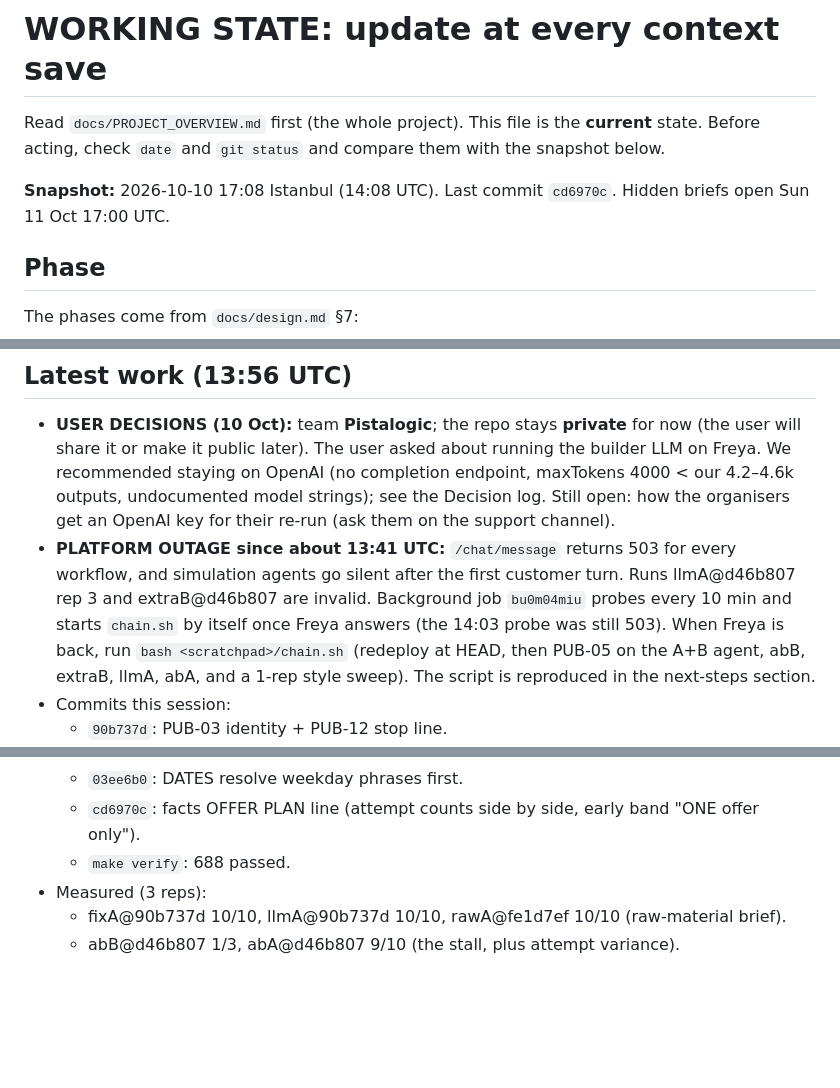
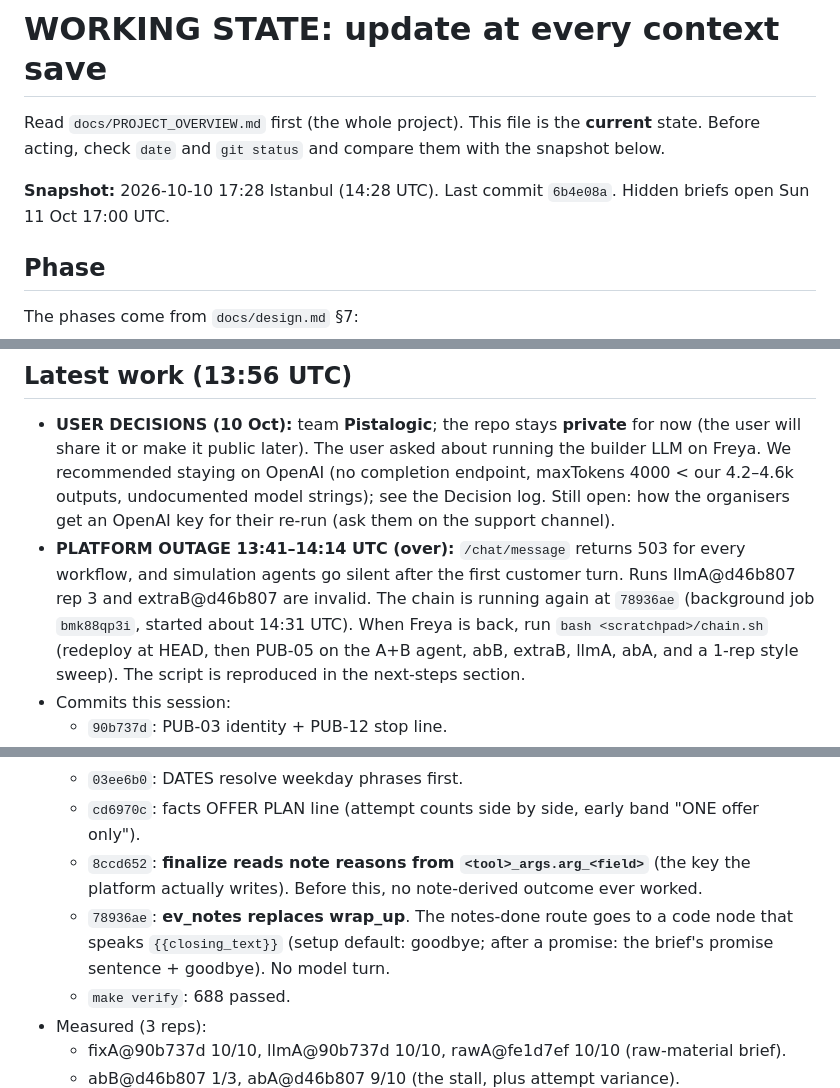
Before and after one commit to M4G1W0W/freya-build-the-builder, a Markdown page: docs/WORKING_STATE.md, 3 parts joined by grey strips. Drawn GitHub-style; blank space fills up the shorter version.

Commit message:
WORKING_STATE: 8ccd652, 78936ae, chain restarted
Co-Authored-By: Claude Opus 5.5 <noreply@anthropic.com>

```diff
--- a/docs/WORKING_STATE.md
+++ b/docs/WORKING_STATE.md
@@ -3,7 +3,7 @@
 Read `docs/PROJECT_OVERVIEW.md` first (the whole project). This file is the **current** state. Before acting, check
 `date` and `git status` and compare them with the snapshot below.
 
-**Snapshot:** 2026-10-10 17:08 Istanbul (14:08 UTC). Last commit `cd6970c`. Hidden briefs open Sun 11 Oct 17:00 UTC.
+**Snapshot:** 2026-10-10 17:28 Istanbul (14:28 UTC). Last commit `6b4e08a`. Hidden briefs open Sun 11 Oct 17:00 UTC.
 
 ## Phase
 
@@ -21,9 +21,9 @@ The phases come from `docs/design.md` §7:
   it public later). The user asked about running the builder LLM on Freya. We recommended staying on OpenAI (no
   completion endpoint, maxTokens 4000 < our 4.2–4.6k outputs, undocumented model strings); see the Decision log. Still
   open: how the organisers get an OpenAI key for their re-run (ask them on the support channel).
-- **PLATFORM OUTAGE since about 13:41 UTC:** `/chat/message` returns 503 for every workflow, and simulation agents go
-  silent after the first customer turn. Runs llmA@d46b807 rep 3 and extraB@d46b807 are invalid. Background job `bu0m04miu`
-  probes every 10 min and starts `chain.sh` by itself once Freya answers (the 14:03 probe was still 503). When Freya is back, run `bash <scratchpad>/chain.sh` (redeploy at HEAD, then PUB-05 on
+- **PLATFORM OUTAGE 13:41–14:14 UTC (over):** `/chat/message` returns 503 for every workflow, and simulation agents go
+  silent after the first customer turn. Runs llmA@d46b807 rep 3 and extraB@d46b807 are invalid. The chain is running again at `78936ae`
+  (background job `bmk88qp3i`, started about 14:31 UTC). When Freya is back, run `bash <scratchpad>/chain.sh` (redeploy at HEAD, then PUB-05 on
   the A+B agent, abB, extraB, llmA, abA, and a 1-rep style sweep). The script is reproduced in the next-steps section.
 - Commits this session:
   - `90b737d`: PUB-03 identity + PUB-12 stop line.
@@ -37,6 +37,10 @@ The phases come from `docs/design.md` §7:
     stall; not yet measured).
   - `03ee6b0`: DATES resolve weekday phrases first.
   - `cd6970c`: facts OFFER PLAN line (attempt counts side by side, early band "ONE offer only").
+  - `8ccd652`: **finalize reads note reasons from `<tool>_args.arg_<field>`** (the key the platform actually
+    writes). Before this, no note-derived outcome ever worked.
+  - `78936ae`: **ev_notes replaces wrap_up**. The notes-done route goes to a code node that speaks `{{closing_text}}`
+    (setup default: goodbye; after a promise: the brief's promise sentence + goodbye). No model turn.
   - `make verify`: 688 passed.
 - Measured (3 reps):
   - fixA@90b737d 10/10, llmA@90b737d 10/10, rawA@fe1d7ef 10/10 (raw-material brief).
```
